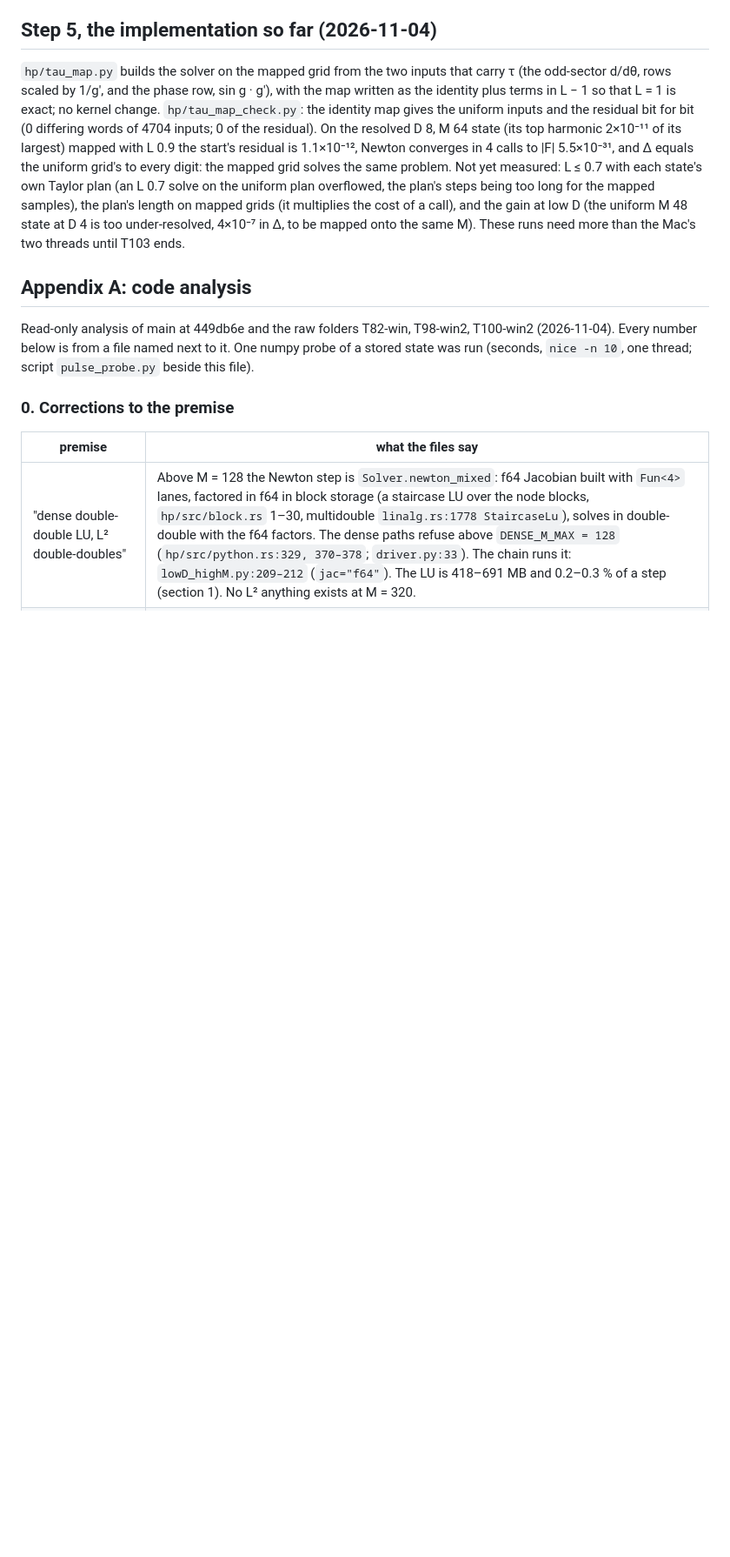
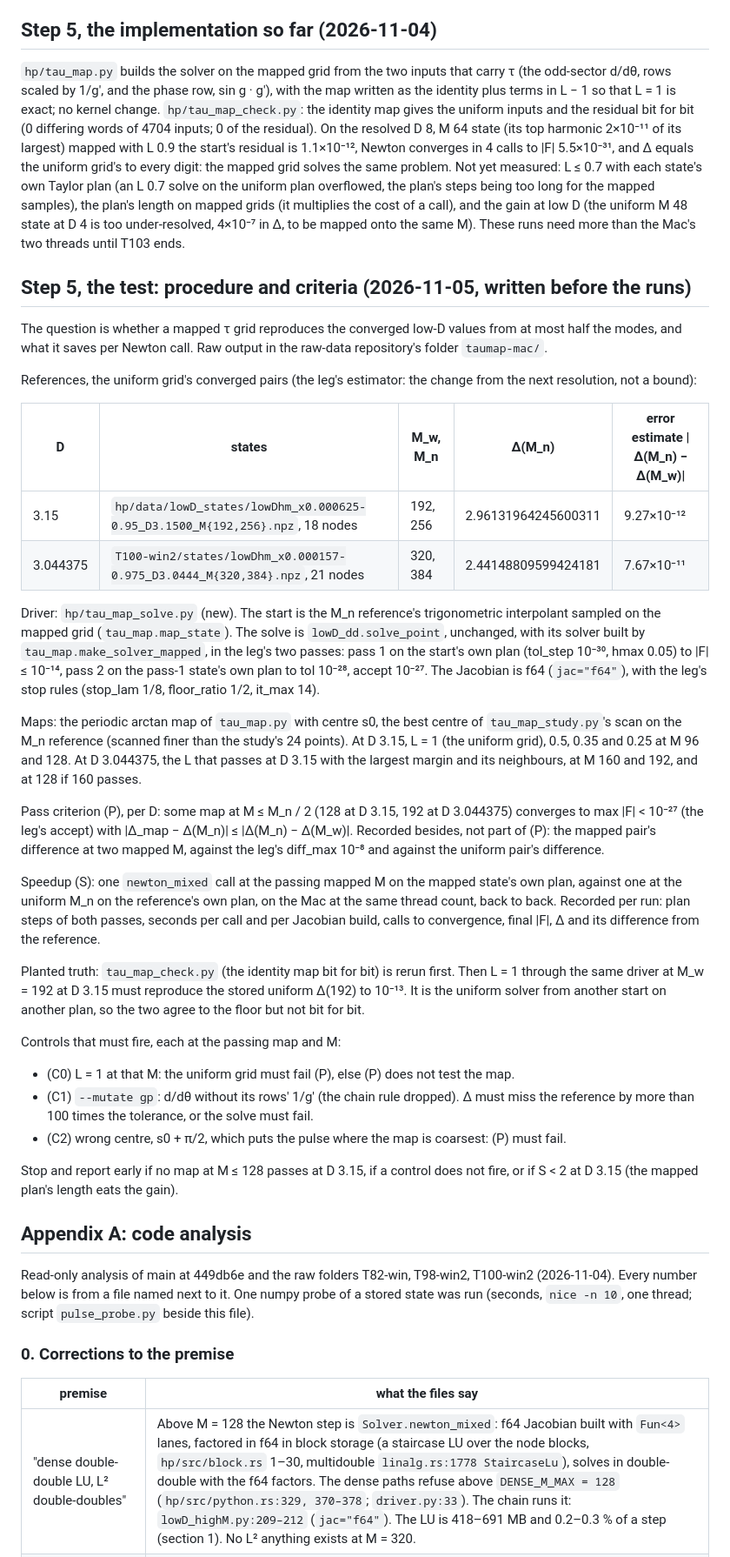
Before and after one commit to nmoinvaz/choptuik-large-d, a Markdown page: notes/LOW_D_SPEEDUP.md, the part around the change. Shown at 87% size. GitHub-like rendering; blank space fills up the shorter version.

Commit message:
notes: the mapped-grid test's procedure and criteria, before the runs
Co-Authored-By: Nathan Moinvaziri <nathan@nathanm.com>

```diff
--- a/notes/LOW_D_SPEEDUP.md
+++ b/notes/LOW_D_SPEEDUP.md
@@ -97,6 +97,52 @@ state's own Taylor plan (an L 0.7 solve on the uniform plan overflowed, the plan
 mapped samples), the plan's length on mapped grids (it multiplies the cost of a call), and the gain at low D (the
 uniform M 48 state at D 4 is too under-resolved, 4×10⁻⁷ in Δ, to be mapped onto the same M). These runs need more than
 the Mac's two threads until T103 ends.
+
+## Step 5, the test: procedure and criteria (2026-11-05, written before the runs)
+
+The question is whether a mapped τ grid reproduces the converged low-D values from at most half the modes, and what
+it saves per Newton call. Raw output in the raw-data repository's folder `taumap-mac/`.
+
+References, the uniform grid's converged pairs (the leg's estimator: the change from the next resolution, not a bound):
+
+| D | states | M_w, M_n | Δ(M_n) | error estimate \|Δ(M_n) − Δ(M_w)\| |
+|---|---|---|---|---|
+| 3.15 | `hp/data/lowD_states/lowDhm_x0.000625-0.95_D3.1500_M{192,256}.npz`, 18 nodes | 192, 256 | 2.96131964245600311 | 9.27×10⁻¹² |
+| 3.044375 | `T100-win2/states/lowDhm_x0.000157-0.975_D3.0444_M{320,384}.npz`, 21 nodes | 320, 384 | 2.44148809599424181 | 7.67×10⁻¹¹ |
+
+Driver: `hp/tau_map_solve.py` (new). The start is the M_n reference's trigonometric interpolant sampled on the mapped
+grid (`tau_map.map_state`). The solve is `lowD_dd.solve_point`, unchanged, with its solver built by
+`tau_map.make_solver_mapped`, in the leg's two passes: pass 1 on the start's own plan (tol_step 10⁻³⁰, hmax 0.05) to
+|F| ≤ 10⁻¹⁴, pass 2 on the pass-1 state's own plan to tol 10⁻²⁸, accept 10⁻²⁷. The Jacobian is f64 (`jac="f64"`), with
+the leg's stop rules (stop_lam 1/8, floor_ratio 1/2, it_max 14).
+
+Maps: the periodic arctan map of `tau_map.py` with centre s0, the best centre of `tau_map_study.py`'s scan on the M_n
+reference (scanned finer than the study's 24 points). At D 3.15, L = 1 (the uniform grid), 0.5, 0.35 and 0.25 at M 96
+and 128. At D 3.044375, the L that passes at D 3.15 with the largest margin and its neighbours, at M 160 and 192, and
+at 128 if 160 passes.
+
+Pass criterion (P), per D: some map at M ≤ M_n / 2 (128 at D 3.15, 192 at D 3.044375) converges to max |F| < 10⁻²⁷
+(the leg's accept) with |Δ_map − Δ(M_n)| ≤ |Δ(M_n) − Δ(M_w)|. Recorded besides, not part of (P): the mapped pair's
+difference at two mapped M, against the leg's diff_max 10⁻⁸ and against the uniform pair's difference.
+
+Speedup (S): one `newton_mixed` call at the passing mapped M on the mapped state's own plan, against one at the uniform
+M_n on the reference's own plan, on the Mac at the same thread count, back to back. Recorded per run: plan steps of
+both passes, seconds per call and per Jacobian build, calls to convergence, final |F|, Δ and its difference from
+the reference.
+
+Planted truth: `tau_map_check.py` (the identity map bit for bit) is rerun first. Then L = 1 through the same driver at
+M_w = 192 at D 3.15 must reproduce the stored uniform Δ(192) to 10⁻¹³. It is the uniform solver from another start on
+another plan, so the two agree to the floor but not bit for bit.
+
+Controls that must fire, each at the passing map and M:
+
+- (C0) L = 1 at that M: the uniform grid must fail (P), else (P) does not test the map.
+- (C1) `--mutate gp`: d/dθ without its rows' 1/g′ (the chain rule dropped). Δ must miss the reference by more than
+  100 times the tolerance, or the solve must fail.
+- (C2) wrong centre, s0 + π/2, which puts the pulse where the map is coarsest: (P) must fail.
+
+Stop and report early if no map at M ≤ 128 passes at D 3.15, if a control does not fire, or if S < 2 at D 3.15 (the
+mapped plan's length eats the gain).
 
 ## Appendix A: code analysis
 
```
